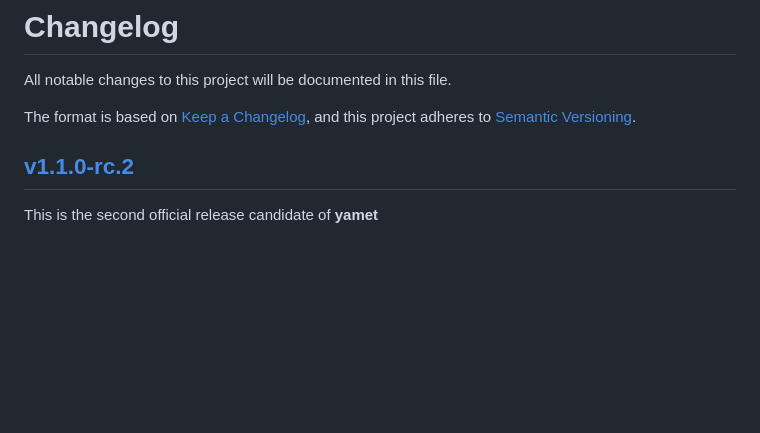
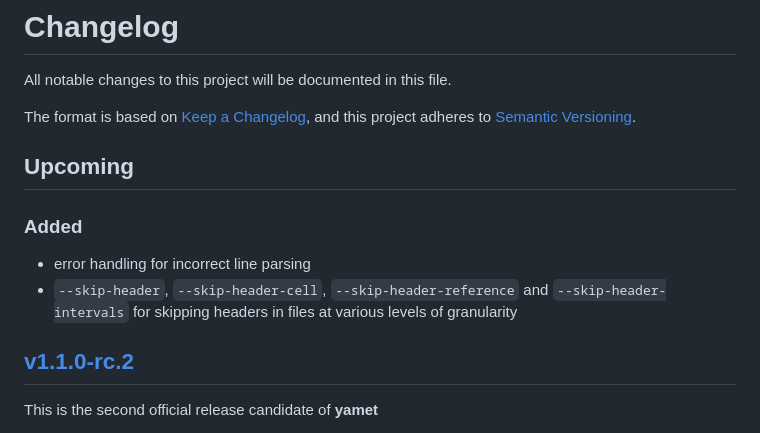
Before and after one commit to imallona/yamet, a Markdown page: CHANGELOG.md, the part around the change. Drawn GitHub-style; blank space fills up the shorter version.

Commit message:
changelog updated

```diff
--- a/CHANGELOG.md
+++ b/CHANGELOG.md
@@ -3,6 +3,13 @@
 All notable changes to this project will be documented in this file.
 
 The format is based on [Keep a Changelog](https://keepachangelog.com/en/1.1.0/), and this project adheres to [Semantic Versioning](https://semver.org/spec/v2.0.0.html).
+
+## Upcoming
+
+### Added
+
+- error handling for incorrect line parsing
+- `--skip-header`, `--skip-header-cell`, `--skip-header-reference` and `--skip-header-intervals` for skipping headers in files at various levels of granularity
 
 ## [v1.1.0-rc.2](https://github.com/imallona/yamet/releases/tag/v1.1.0-rc.2)
 
```
